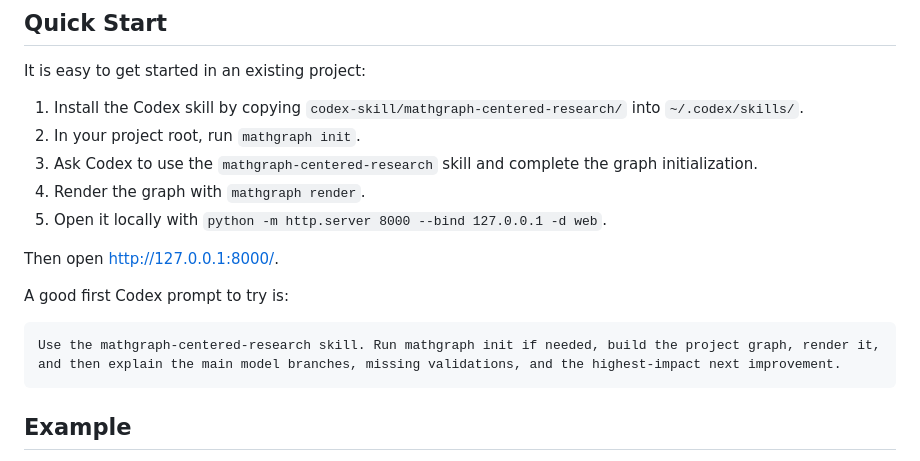
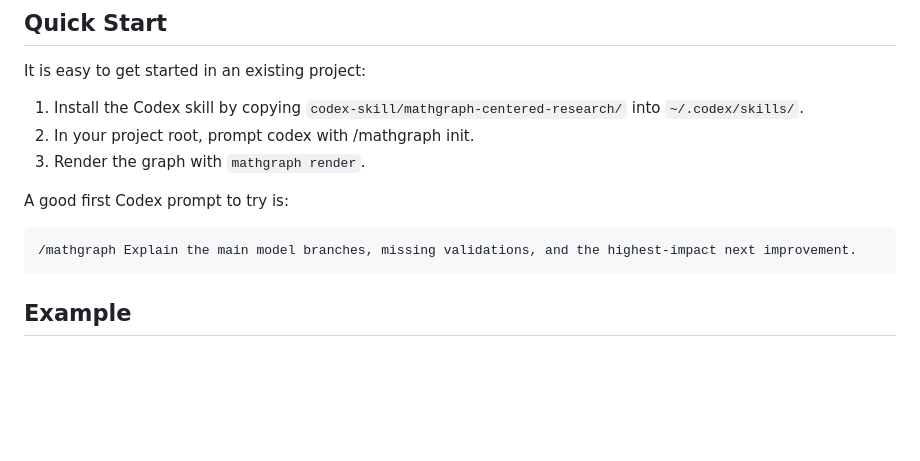
Before and after one commit to davstrom99/mathgraph, a Markdown page: README.md, the part around the change. Drawn GitHub-style; blank space fills up the shorter version.

````diff
--- a/README.md
+++ b/README.md
@@ -19,17 +19,13 @@ pip install -e ".[dev]"
 It is easy to get started in an existing project:
 
 1. Install the Codex skill by copying `codex-skill/mathgraph-centered-research/` into `~/.codex/skills/`.
-2. In your project root, run `mathgraph init`.
-3. Ask Codex to use the `mathgraph-centered-research` skill and complete the graph initialization.
-4. Render the graph with `mathgraph render`.
-5. Open it locally with `python -m http.server 8000 --bind 127.0.0.1 -d web`.
-
-Then open [http://127.0.0.1:8000/](http://127.0.0.1:8000/).
+2. In your project root, prompt codex with /mathgraph init.
+3. Render the graph with `mathgraph render`.
 
 A good first Codex prompt to try is:
 
 ```text
-Use the mathgraph-centered-research skill. Run mathgraph init if needed, build the project graph, render it, and then explain the main model branches, missing validations, and the highest-impact next improvement.
+/mathgraph Explain the main model branches, missing validations, and the highest-impact next improvement.
 ```
 
 ## Example
````
